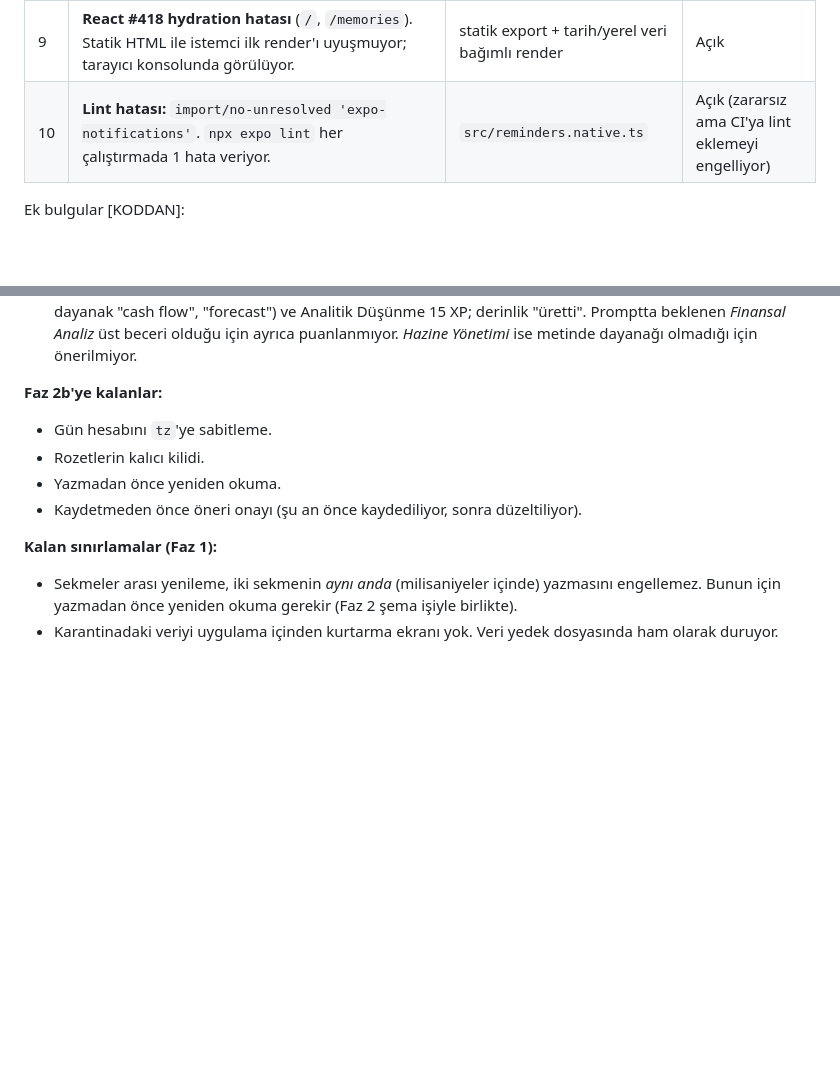
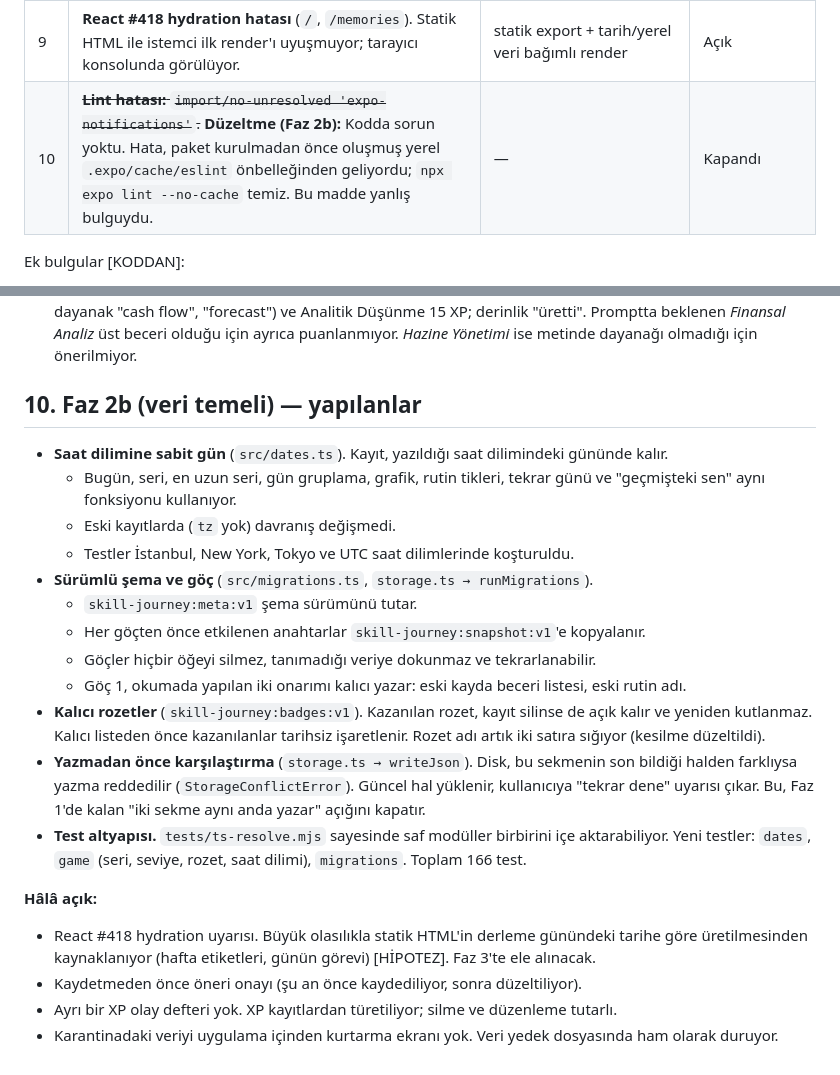
Before and after one commit to emresoykan/skill-journey, a Markdown page: docs/AUDIT.md, 2 parts joined by grey strips. GitHub-like rendering; blank space fills up the shorter version.

Commit message:
Document Phase 2b and correct the lint finding
Co-Authored-By: Claude Opus 5.5 <noreply@anthropic.com>
Claude-Session: https://claude.ai/code/session_01BtrzBRUMW3t6mJgHPZmVfD

```diff
--- a/docs/AUDIT.md
+++ b/docs/AUDIT.md
@@ -42,7 +42,7 @@ ama tarayıcıda ayrıca denenmedi · **[HİPOTEZ]** doğrulanmadı.
 | 7 | **Saat dilimi saklanmıyor.** `createdAt` UTC tutuluyor, gün hesabı cihazın o anki yerel saatine göre yapılıyor. Başka saat dilimine geçince geçmiş günler, seriler ve tekrar günleri kayabilir. | `src/game.ts`, `src/learning.ts`, `src/storage.ts` | Faz 2 (şema) |
 | 8 | **Rozetler ve seri saklanmıyor, her seferinde yeniden hesaplanıyor.** Kayıt silinince rozet kilitleniyor; yeniden kazanınca "yeni rozet" kutlaması tekrar çıkıyor. | `src/game.ts` (`badgeProgress`, `newlyUnlocked`) | Faz 2/5 |
 | 9 | **React #418 hydration hatası** (`/`, `/memories`). Statik HTML ile istemci ilk render'ı uyuşmuyor; tarayıcı konsolunda görülüyor. | statik export + tarih/yerel veri bağımlı render | Açık |
-| 10 | **Lint hatası:** `import/no-unresolved 'expo-notifications'`. `npx expo lint` her çalıştırmada 1 hata veriyor. | `src/reminders.native.ts` | Açık (zararsız ama CI'ya lint eklemeyi engelliyor) |
+| 10 | ~~**Lint hatası:** `import/no-unresolved 'expo-notifications'`.~~ **Düzeltme (Faz 2b):** Kodda sorun yoktu. Hata, paket kurulmadan önce oluşmuş yerel `.expo/cache/eslint` önbelleğinden geliyordu; `npx expo lint --no-cache` temiz. Bu madde yanlış bulguydu. | — | Kapandı |
 
 Ek bulgular [KODDAN]:
 
@@ -187,15 +187,31 @@ Kararlar (kullanıcı, 2026-10-24): yerel kurallar (LLM yok), eski XP korunur,
   Promptta beklenen *Finansal Analiz* üst beceri olduğu için ayrıca puanlanmıyor. *Hazine Yönetimi*
   ise metinde dayanağı olmadığı için önerilmiyor.
 
-**Faz 2b'ye kalanlar:**
+## 10. Faz 2b (veri temeli) — yapılanlar
 
-- Gün hesabını `tz`'ye sabitleme.
-- Rozetlerin kalıcı kilidi.
-- Yazmadan önce yeniden okuma.
+- **Saat dilimine sabit gün** (`src/dates.ts`). Kayıt, yazıldığı saat dilimindeki gününde kalır.
+  - Bugün, seri, en uzun seri, gün gruplama, grafik, rutin tikleri, tekrar günü ve "geçmişteki sen"
+    aynı fonksiyonu kullanıyor.
+  - Eski kayıtlarda (`tz` yok) davranış değişmedi.
+  - Testler İstanbul, New York, Tokyo ve UTC saat dilimlerinde koşturuldu.
+- **Sürümlü şema ve göç** (`src/migrations.ts`, `storage.ts → runMigrations`).
+  - `skill-journey:meta:v1` şema sürümünü tutar.
+  - Her göçten önce etkilenen anahtarlar `skill-journey:snapshot:v1`'e kopyalanır.
+  - Göçler hiçbir öğeyi silmez, tanımadığı veriye dokunmaz ve tekrarlanabilir.
+  - Göç 1, okumada yapılan iki onarımı kalıcı yazar: eski kayda beceri listesi, eski rutin adı.
+- **Kalıcı rozetler** (`skill-journey:badges:v1`). Kazanılan rozet, kayıt silinse de açık kalır ve
+  yeniden kutlanmaz. Kalıcı listeden önce kazanılanlar tarihsiz işaretlenir. Rozet adı artık iki
+  satıra sığıyor (kesilme düzeltildi).
+- **Yazmadan önce karşılaştırma** (`storage.ts → writeJson`). Disk, bu sekmenin son bildiği halden
+  farklıysa yazma reddedilir (`StorageConflictError`). Güncel hal yüklenir, kullanıcıya "tekrar dene"
+  uyarısı çıkar. Bu, Faz 1'de kalan "iki sekme aynı anda yazar" açığını kapatır.
+- **Test altyapısı.** `tests/ts-resolve.mjs` sayesinde saf modüller birbirini içe aktarabiliyor.
+  Yeni testler: `dates`, `game` (seri, seviye, rozet, saat dilimi), `migrations`. Toplam 166 test.
+
+**Hâlâ açık:**
+
+- React #418 hydration uyarısı. Büyük olasılıkla statik HTML'in derleme günündeki tarihe göre
+  üretilmesinden kaynaklanıyor (hafta etiketleri, günün görevi) [HİPOTEZ]. Faz 3'te ele alınacak.
 - Kaydetmeden önce öneri onayı (şu an önce kaydediliyor, sonra düzeltiliyor).
-
-**Kalan sınırlamalar (Faz 1):**
-
-- Sekmeler arası yenileme, iki sekmenin *aynı anda* (milisaniyeler içinde) yazmasını engellemez.
-  Bunun için yazmadan önce yeniden okuma gerekir (Faz 2 şema işiyle birlikte).
+- Ayrı bir XP olay defteri yok. XP kayıtlardan türetiliyor; silme ve düzenleme tutarlı.
 - Karantinadaki veriyi uygulama içinden kurtarma ekranı yok. Veri yedek dosyasında ham olarak duruyor.
```
Also changed, not shown: docs/DATA_SCHEMA.md (+29 -4 lines).
